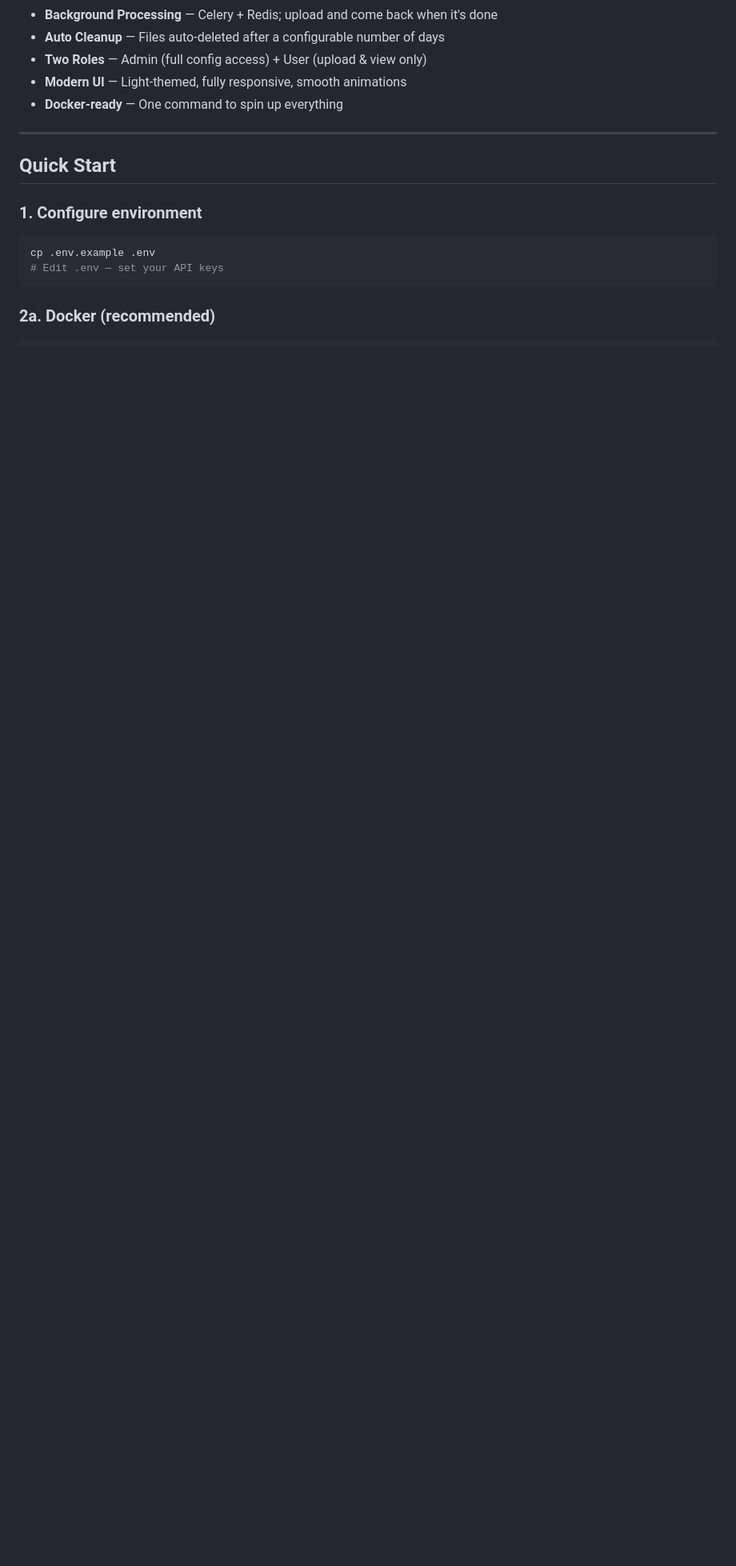
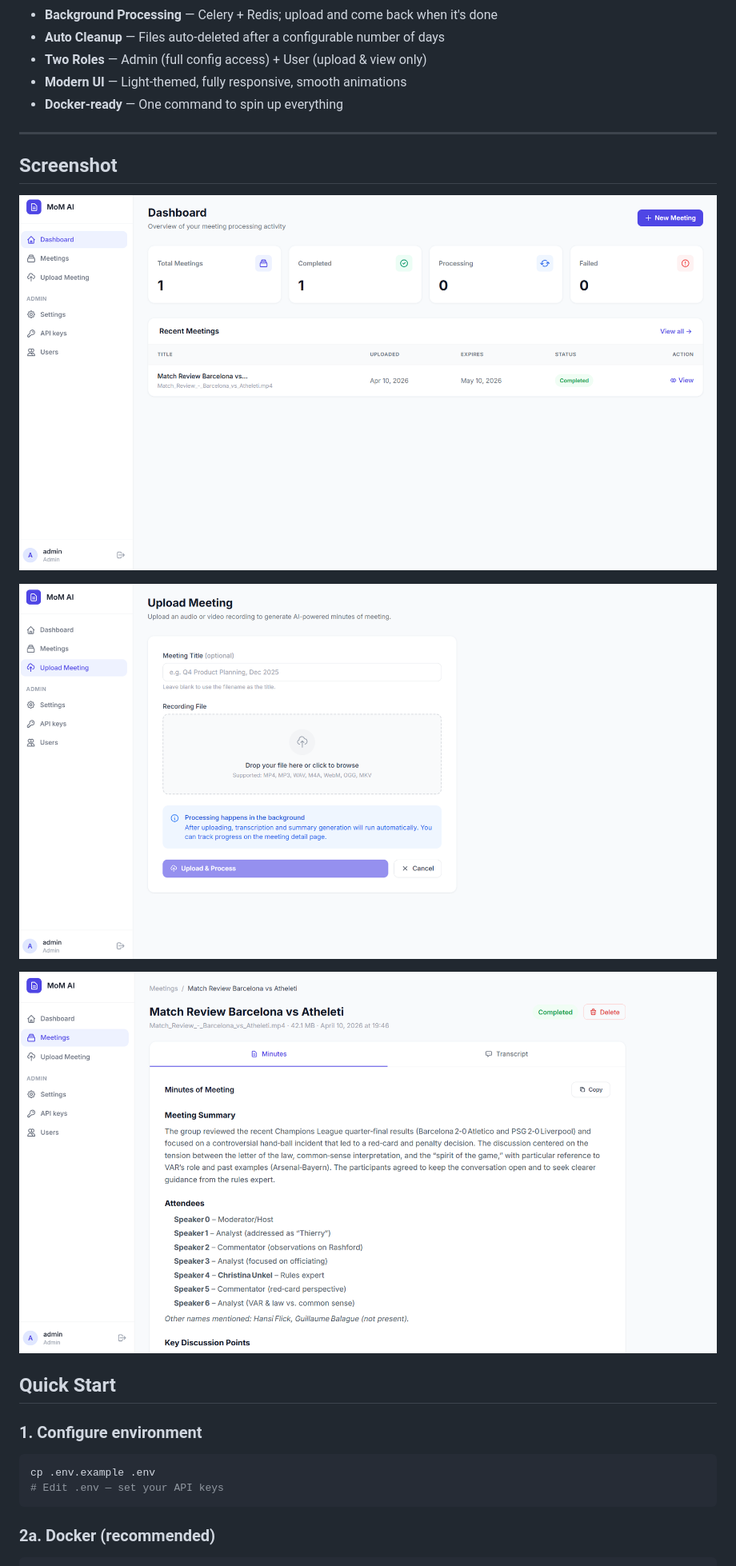
Before and after one commit to inboxpraveen/LLM-Minutes-of-Meeting, a Markdown page: README.md, the part around the change. Shown at 80% size. GitHub-like rendering; pictures changed too: assets/Homepage.png (added), assets/Meeting-Outcomes.png (added), assets/Upload.png (added); blank space fills up the shorter version.

Commit message:
Added Assets

```diff
--- a/README.md
+++ b/README.md
@@ -25,6 +25,16 @@ A clean, modern web application that transcribes meeting recordings and generate
 - **Docker-ready** — One command to spin up everything
 
 ---
+
+## Screenshot
+
+![Home Page](assets/Homepage.png)
+
+![Home Page](assets/Upload.png)
+
+![Home Page](assets/Meeting-Outcomes.png)
+
+
 
 ## Quick Start
 
```
Also changed, not shown: assets/Login.png (added), assets/Meetings.png (added), 1 other file.
